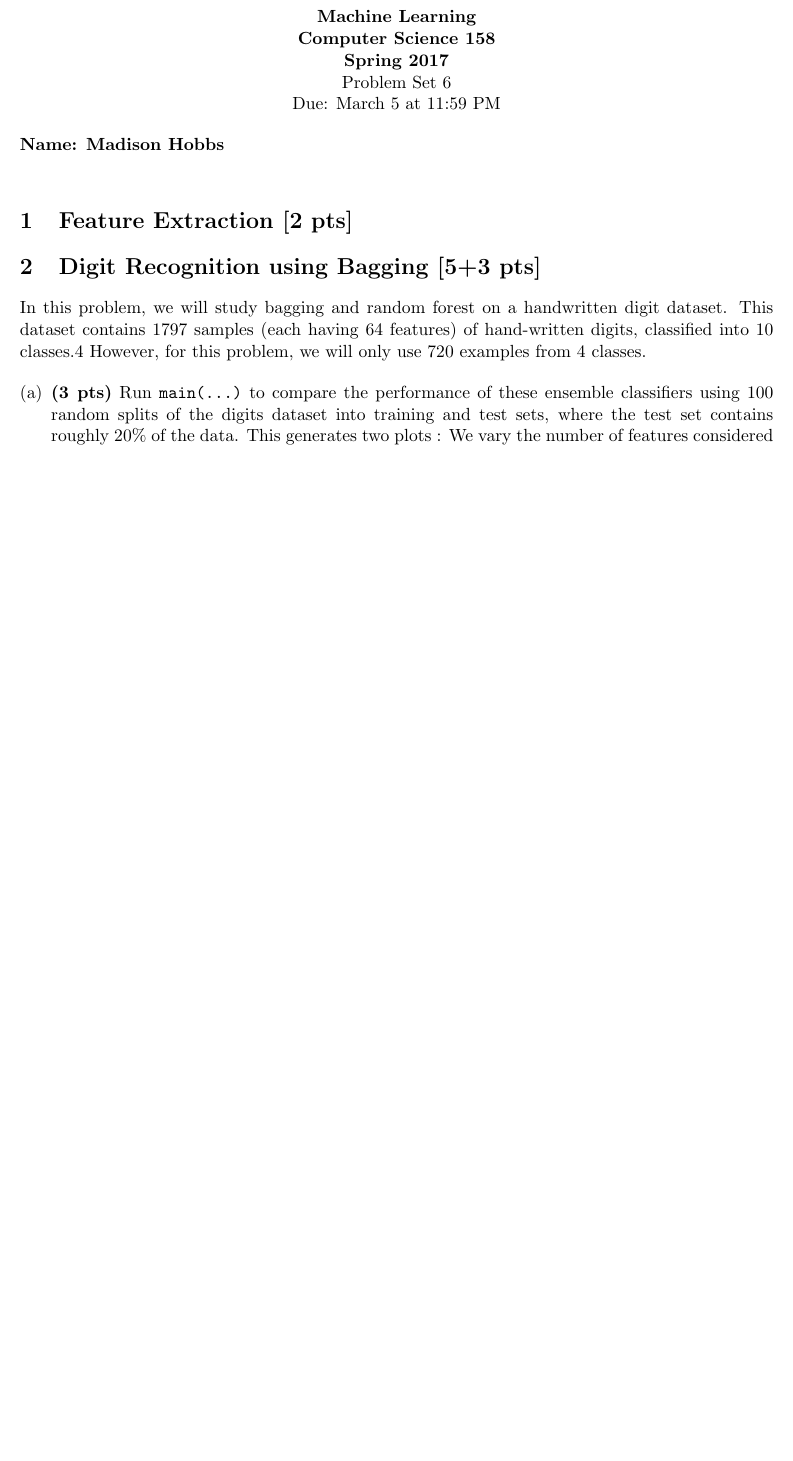
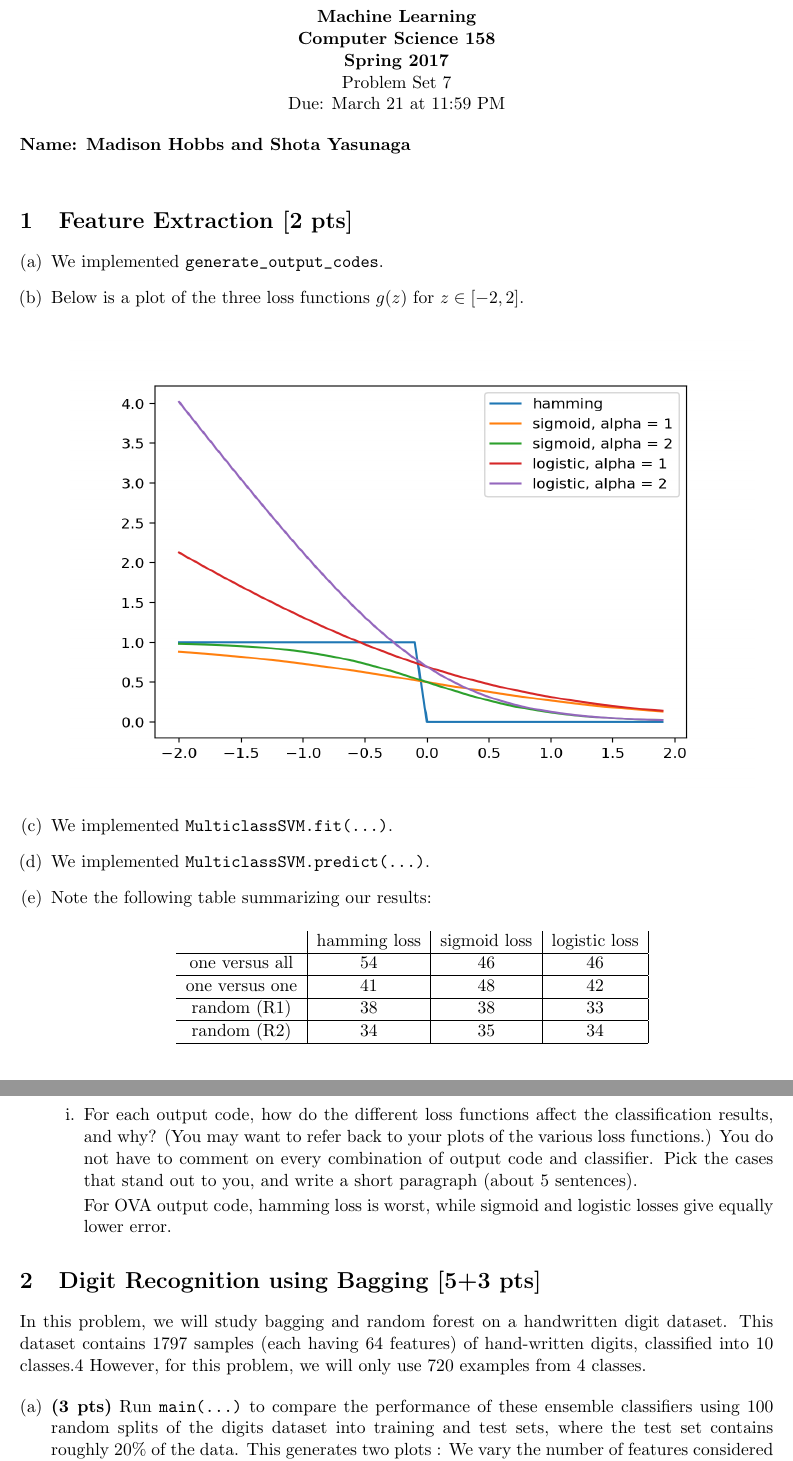
Before and after one commit to MadHobbs/PS7, a LaTeX document (writeup.tex): part of page 1 of 3 before the commit and two parts of pages 1 and 2 of 4 after it, the two joined at a grey line, cut so that both start at the same text, the shorter picture padded with empty space. Compiled offline with pdfLaTeX.

Commit message:
table in writeup added

```diff
--- a/writeup.tex
+++ b/writeup.tex
@@ -23,14 +23,47 @@
     Computer Science 158 \\
     Spring 2017 \\
     \rm
-    Problem Set 6\\
-    Due:  March 5 at 11:59 PM \\
+    Problem Set 7\\
+    Due:  March 21 at 11:59 PM \\
 \end{center}
-\noindent \textbf{Name: Madison Hobbs} \\
+\noindent \textbf{Name: Madison Hobbs and Shota Yasunaga} \\
 
 %-------------------- Problem 1 -----------------------%
 
 \section{Feature Extraction [2 pts]}
+
+\begin{enumerate}[(a)]
+	\item We implemented \verb+generate_output_codes+.
+	\item Below is a plot of the three loss functions $g(z)$ for $z \in [-2, 2]$.
+\begin{center}
+\includegraphics[width = 15cm, height = 10cm]{loss_funcs.png}
+\end{center}
+	\item We implemented \verb+MulticlassSVM.fit(...)+.
+	\item We implemented \verb+MulticlassSVM.predict(...)+.
+	\item Note the following table summarizing our results:
+\begin{center}
+\begin{tabular}{  c | c | c | c | }
+& hamming loss & sigmoid loss & logistic loss \\
+\hline
+one versus all & 54 & 46 & 46\\
+\hline
+one versus one & 41 & 48 & 42\\
+\hline
+random (R1) & 38 & 38 & 33\\
+\hline
+random (R2) & 34 & 35 & 34\\
+\hline
+\end{tabular}
+\end{center}
+
+\begin{enumerate}[i.]
+	\item For each output code, how do the different loss functions affect the classification results, and why? (You may want to refer back to your plots of the various loss functions.) You do not have to comment on every combination of output code and classifier. Pick the cases that stand out to you, and write a short paragraph (about 5 sentences).
+
+	For OVA output code, hamming loss is worst, while sigmoid and logistic losses give equally lower error.
+
+\end{enumerate}
+
+\end{enumerate}
 
 \section{Digit Recognition using Bagging [5+3 pts]}
 
```
Also changed, not shown: loss_funcs.png (added), writeup.pdf, 4 other files.
